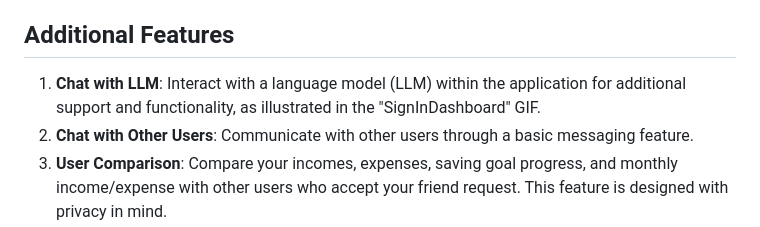
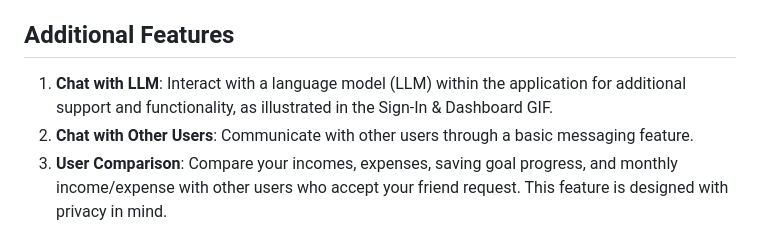
Before and after one commit to JakubCiesko/ecap, a Markdown page: README.md, the part around the change. Rendered like a GitHub page.

```diff
--- a/README.md
+++ b/README.md
@@ -14,7 +14,7 @@ Ecap is a web application built using Django that serves as a personal budget tr
 
 ## Additional Features
 
-1. **Chat with LLM**: Interact with a language model (LLM) within the application for additional support and functionality, as illustrated in the "SignInDashboard" GIF.
+1. **Chat with LLM**: Interact with a language model (LLM) within the application for additional support and functionality, as illustrated in the Sign-In & Dashboard GIF.
 2. **Chat with Other Users**: Communicate with other users through a basic messaging feature.
 3. **User Comparison**: Compare your incomes, expenses, saving goal progress, and monthly income/expense with other users who accept your friend request. This feature is designed with privacy in mind.
 4. **Categorized Financial Tracking**: View and track your expenses and incomes in user-defined categories, helping you understand where your money is coming from and going.
```
